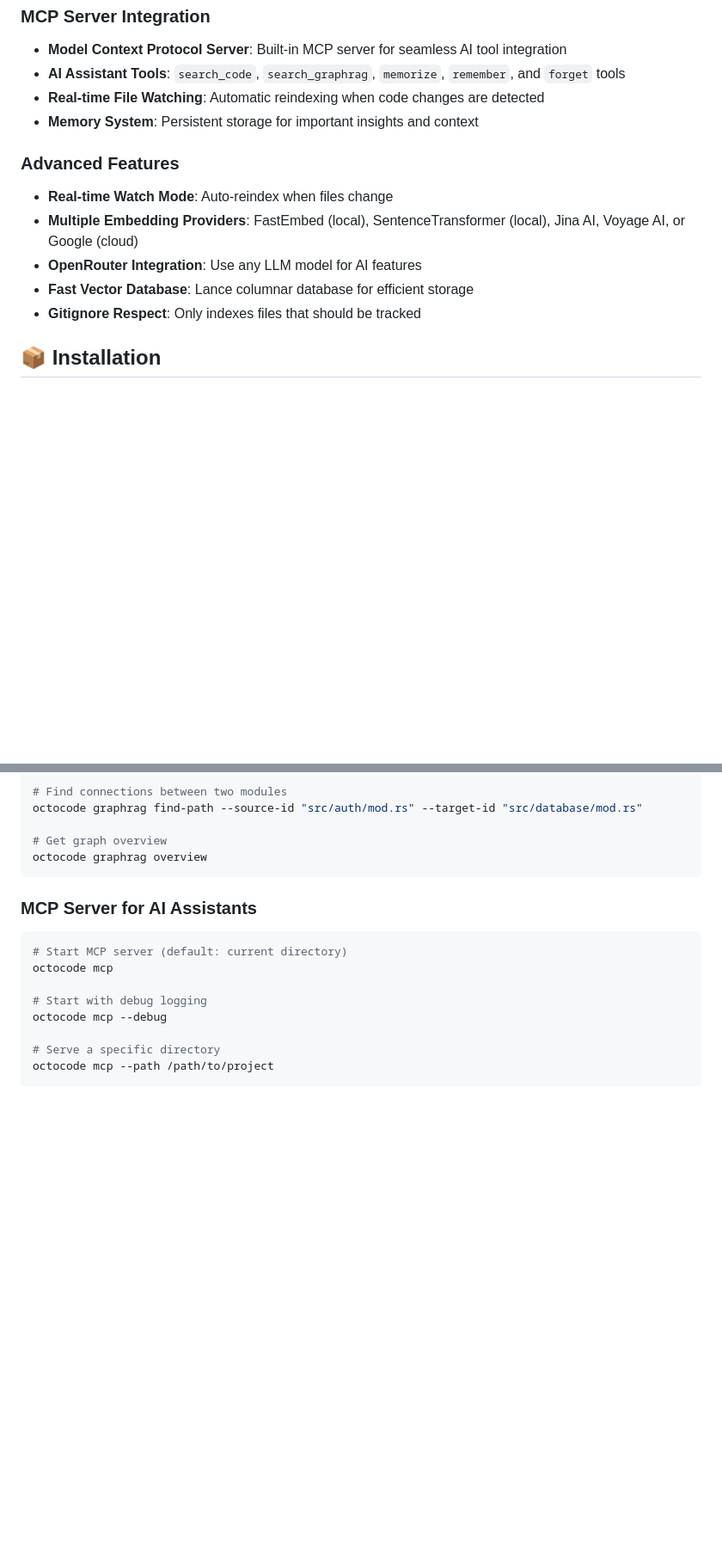
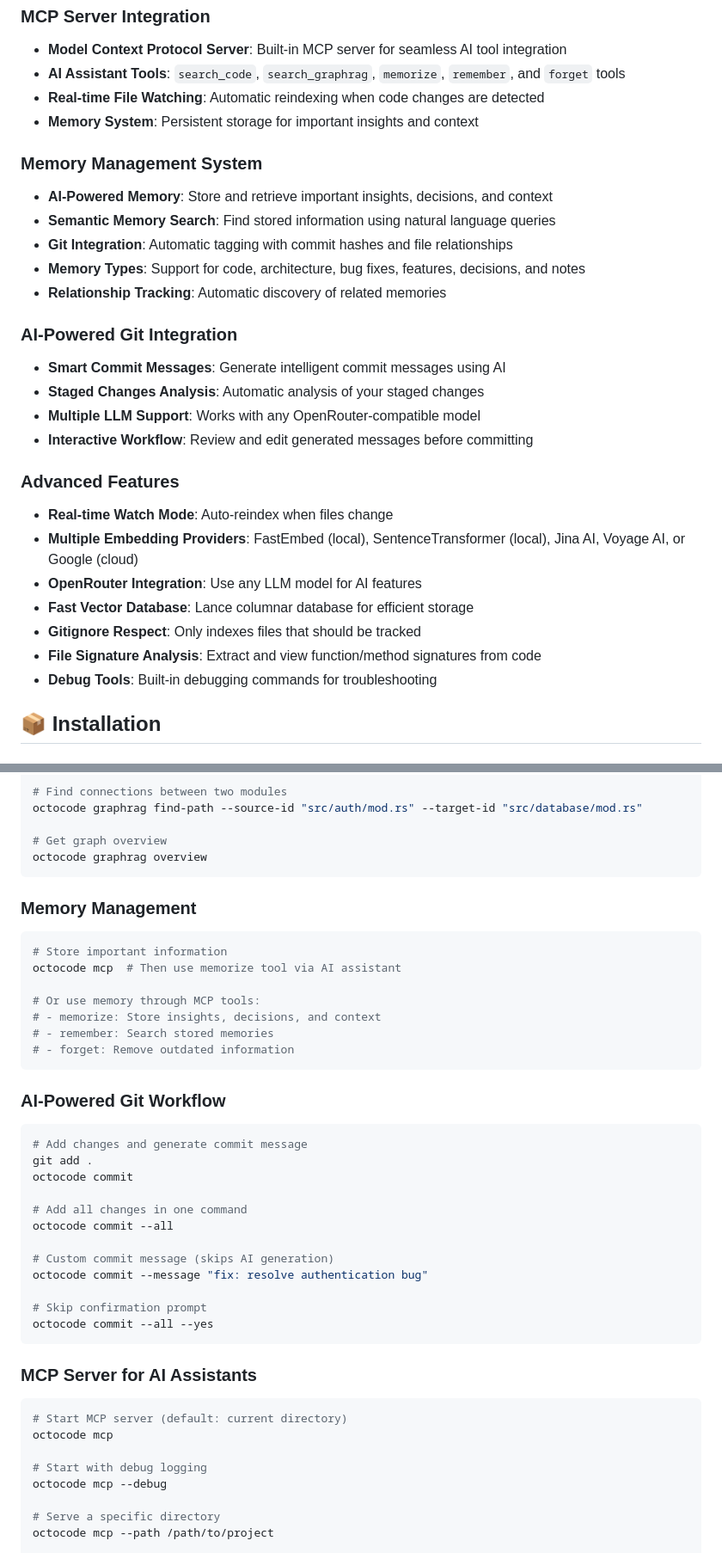
Before and after one commit to bysensa/octocode, a Markdown page: README.md, 2 parts joined by grey strips. Shown at 86% size. Rendered like a GitHub page; blank space fills up the shorter version.

````diff
--- a/README.md
+++ b/README.md
@@ -25,12 +25,27 @@ Octocode is a smart code indexer and semantic search tool that builds intelligen
 - **Real-time File Watching**: Automatic reindexing when code changes are detected
 - **Memory System**: Persistent storage for important insights and context
 
+### **Memory Management System**
+- **AI-Powered Memory**: Store and retrieve important insights, decisions, and context
+- **Semantic Memory Search**: Find stored information using natural language queries
+- **Git Integration**: Automatic tagging with commit hashes and file relationships
+- **Memory Types**: Support for code, architecture, bug fixes, features, decisions, and notes
+- **Relationship Tracking**: Automatic discovery of related memories
+
+### **AI-Powered Git Integration**
+- **Smart Commit Messages**: Generate intelligent commit messages using AI
+- **Staged Changes Analysis**: Automatic analysis of your staged changes
+- **Multiple LLM Support**: Works with any OpenRouter-compatible model
+- **Interactive Workflow**: Review and edit generated messages before committing
+
 ### **Advanced Features**
 - **Real-time Watch Mode**: Auto-reindex when files change
 - **Multiple Embedding Providers**: FastEmbed (local), SentenceTransformer (local), Jina AI, Voyage AI, or Google (cloud)
 - **OpenRouter Integration**: Use any LLM model for AI features
 - **Fast Vector Database**: Lance columnar database for efficient storage
 - **Gitignore Respect**: Only indexes files that should be tracked
+- **File Signature Analysis**: Extract and view function/method signatures from code
+- **Debug Tools**: Built-in debugging commands for troubleshooting
 
 ## 📦 Installation
 
@@ -230,6 +258,33 @@ octocode graphrag find-path --source-id "src/auth/mod.rs" --target-id "src/datab
 
 # Get graph overview
 octocode graphrag overview
+```
+
+### Memory Management
+```bash
+# Store important information
+octocode mcp  # Then use memorize tool via AI assistant
+
+# Or use memory through MCP tools:
+# - memorize: Store insights, decisions, and context
+# - remember: Search stored memories
+# - forget: Remove outdated information
+```
+
+### AI-Powered Git Workflow
+```bash
+# Add changes and generate commit message
+git add .
+octocode commit
+
+# Add all changes in one command
+octocode commit --all
+
+# Custom commit message (skips AI generation)
+octocode commit --message "fix: resolve authentication bug"
+
+# Skip confirmation prompt
+octocode commit --all --yes
 ```
 
 ### MCP Server for AI Assistants
````
Also changed, not shown: other parts of README.md (+89 -6 lines).
